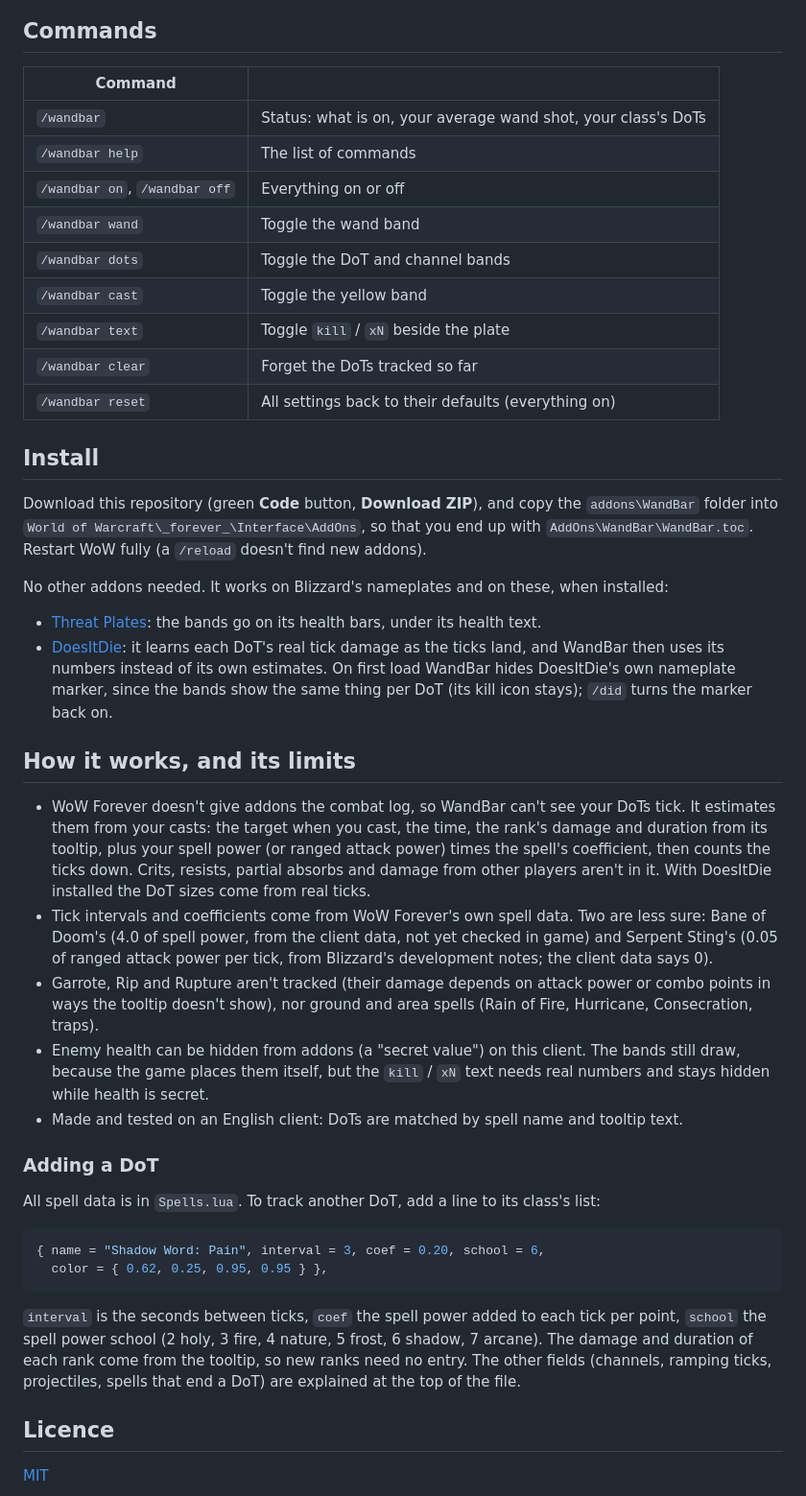
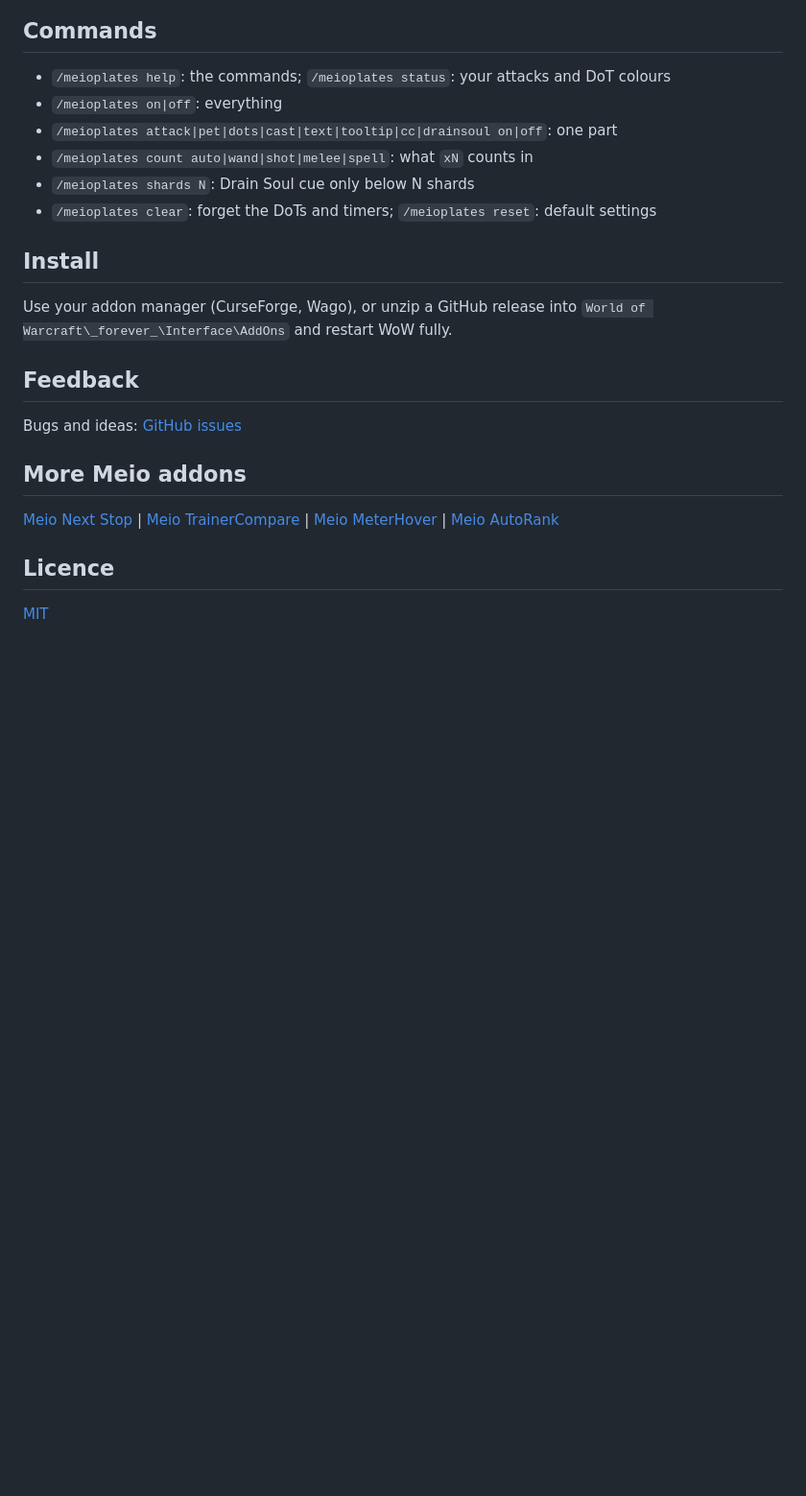
Before and after one commit to MeioNeiz/MeioPlates, a Markdown page: README.md, the part around one of its changes. Shown at 96% size. Rendered like a GitHub page; blank space fills up the shorter version.

````diff
--- a/README.md
+++ b/README.md
@@ -45,67 +28,25 @@ no wand band and no shot count; a class with no DoTs still gets the cast band.
 
 ## Commands
 
-| Command | |
-|---|---|
-| `/wandbar` | Status: what is on, your average wand shot, your class's DoTs |
-| `/wandbar help` | The list of commands |
-| `/wandbar on`, `/wandbar off` | Everything on or off |
-| `/wandbar wand` | Toggle the wand band |
-| `/wandbar dots` | Toggle the DoT and channel bands |
-| `/wandbar cast` | Toggle the yellow band |
-| `/wandbar text` | Toggle `kill` / `xN` beside the plate |
-| `/wandbar clear` | Forget the DoTs tracked so far |
-| `/wandbar reset` | All settings back to their defaults (everything on) |
+- `/meioplates help`: the commands; `/meioplates status`: your attacks and DoT colours
+- `/meioplates on|off`: everything
+- `/meioplates attack|pet|dots|cast|text|tooltip|cc|drainsoul on|off`: one part
+- `/meioplates count auto|wand|shot|melee|spell`: what `xN` counts in
+- `/meioplates shards N`: Drain Soul cue only below N shards
+- `/meioplates clear`: forget the DoTs and timers; `/meioplates reset`: default settings
 
 ## Install
 
-Download this repository (green **Code** button, **Download ZIP**), and copy the
-`addons\WandBar` folder into `World of Warcraft\_forever_\Interface\AddOns`, so that you end
-up with `AddOns\WandBar\WandBar.toc`. Restart WoW fully (a `/reload` doesn't find new
-addons).
+Use your addon manager (CurseForge, Wago), or unzip a GitHub release into
+`World of Warcraft\_forever_\Interface\AddOns` and restart WoW fully.
 
-No other addons needed. It works on Blizzard's nameplates and on these, when installed:
+## Feedback
 
-- [Threat Plates](https://www.curseforge.com/wow/addons/tidy-plates-threat-plates): the bands
-  go on its health bars, under its health text.
-- [DoesItDie](https://www.curseforge.com/projects/1709161): it learns each DoT's real tick
-  damage as the ticks land, and WandBar then uses its numbers instead of its own estimates.
-  On first load WandBar hides DoesItDie's own nameplate marker, since the bands show the same
-  thing per DoT (its kill icon stays); `/did` turns the marker back on.
+Bugs and ideas: [GitHub issues](https://github.com/MeioNeiz/MeioPlates/issues)
 
-## How it works, and its limits
+## More Meio addons
 
-- WoW Forever doesn't give addons the combat log, so WandBar can't see your DoTs tick. It
-  estimates them from your casts: the target when you cast, the time, the rank's damage and
-  duration from its tooltip, plus your spell power (or ranged attack power) times the spell's
-  coefficient, then counts the ticks down. Crits, resists, partial absorbs and damage from
-  other players aren't in it. With DoesItDie installed the DoT sizes come from real ticks.
-- Tick intervals and coefficients come from WoW Forever's own spell data. Two are less sure:
-  Bane of Doom's (4.0 of spell power, from the client data, not yet checked in game) and
-  Serpent Sting's (0.05 of ranged attack power per tick, from Blizzard's development notes;
-  the client data says 0).
-- Garrote, Rip and Rupture aren't tracked (their damage depends on attack power or combo
-  points in ways the tooltip doesn't show), nor ground and area spells (Rain of Fire,
-  Hurricane, Consecration, traps).
-- Enemy health can be hidden from addons (a "secret value") on this client. The bands still
-  draw, because the game places them itself, but the `kill` / `xN` text needs real numbers
-  and stays hidden while health is secret.
-- Made and tested on an English client: DoTs are matched by spell name and tooltip text.
-
-### Adding a DoT
-
-All spell data is in `Spells.lua`. To track another DoT, add a line to its class's list:
-
-```lua
-{ name = "Shadow Word: Pain", interval = 3, coef = 0.20, school = 6,
-  color = { 0.62, 0.25, 0.95, 0.95 } },
-```
-
-`interval` is the seconds between ticks, `coef` the spell power added to each tick per
-point, `school` the spell power school (2 holy, 3 fire, 4 nature, 5 frost, 6 shadow, 7
-arcane). The damage and duration of each rank come from the tooltip, so new ranks need no
-entry. The other fields (channels, ramping ticks, projectiles, spells that end a DoT) are
-explained at the top of the file.
+[Meio Next Stop](https://www.curseforge.com/wow/addons/leavebutton) | [Meio TrainerCompare](https://www.curseforge.com/wow/addons/trainercompare) | [Meio MeterHover](https://www.curseforge.com/wow/addons/meterhover) | [Meio AutoRank](https://www.curseforge.com/wow/addons/meio-autorank)
 
 ## Licence
 
````
Also changed, not shown: other parts of README.md (+19 -36 lines), CHANGELOG.md (added, +15 -0 lines), docs/before-after.png (added), docs/classes.png (deleted), docs/hero.png (deleted), docs/hunter.png (added), docs/logo.png (added), docs/warrior.png (added), 10 other files.
